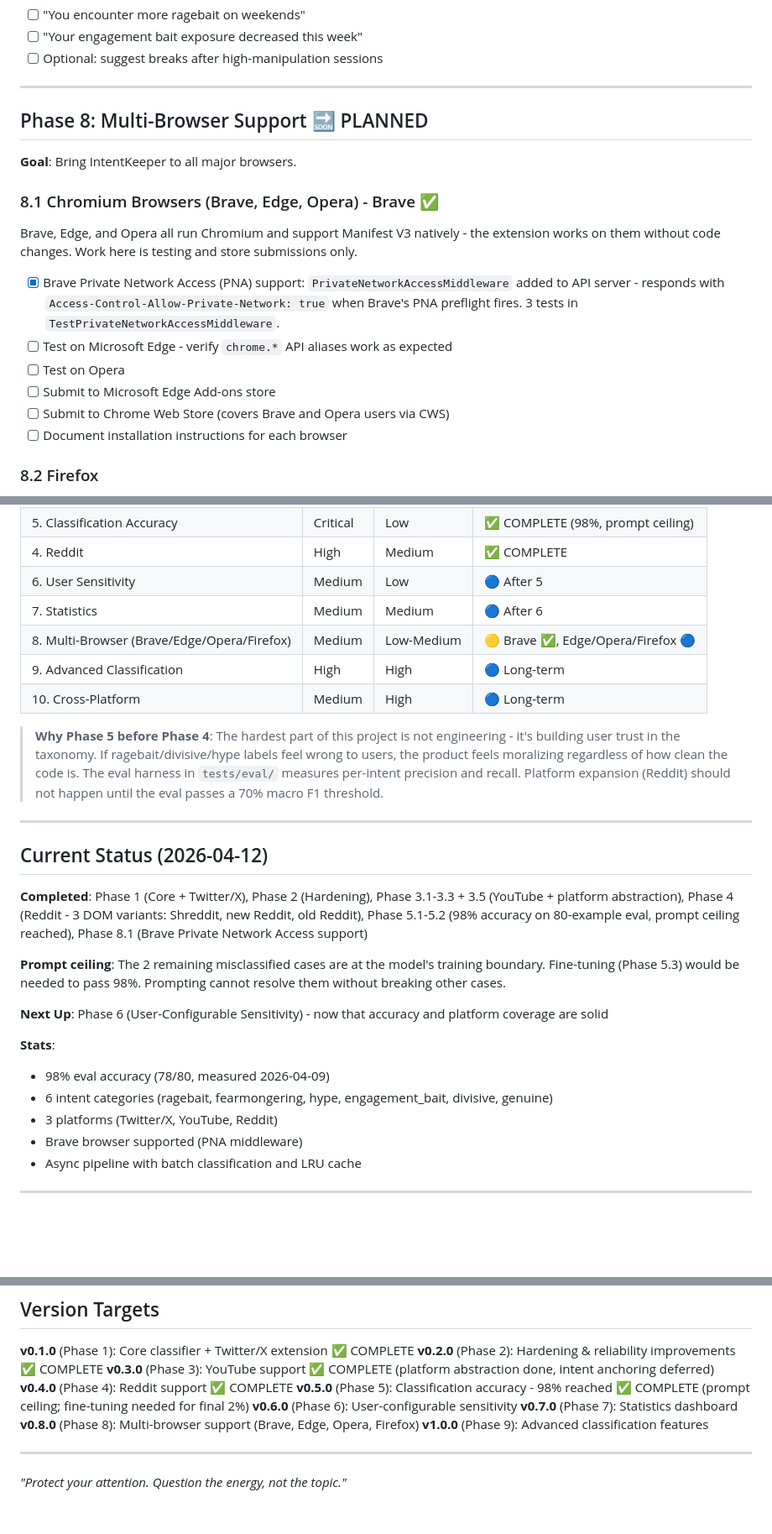
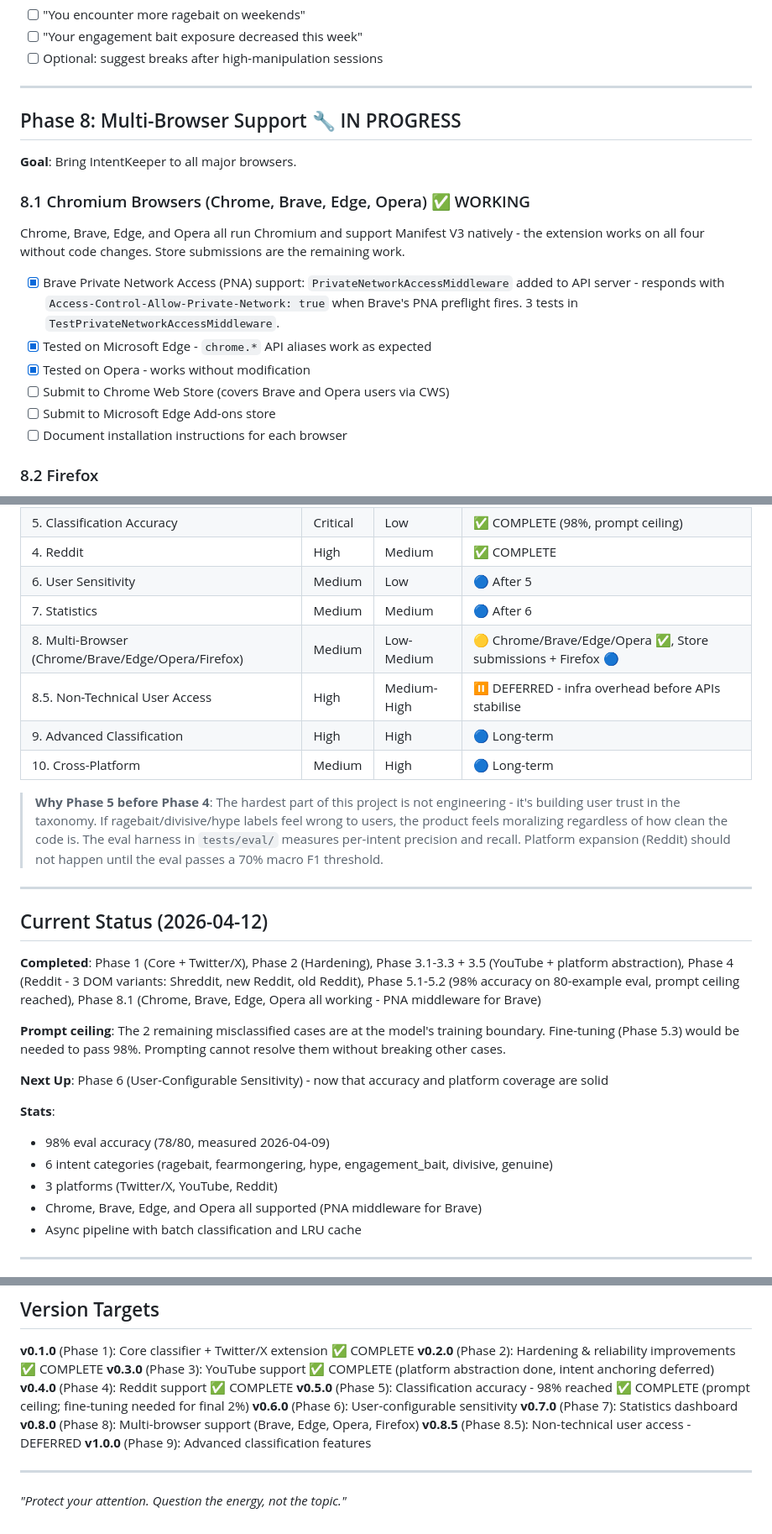
Before and after one commit to Olawoyin007/intentKeeper, a Markdown page: ROADMAP.md, 3 parts joined by grey strips. Shown at 84% size. GitHub-like rendering; blank space fills up the shorter version.

```diff
--- a/ROADMAP.md
+++ b/ROADMAP.md
@@ -256,19 +256,19 @@
 
 ---
 
-## Phase 8: Multi-Browser Support 🔜 PLANNED
+## Phase 8: Multi-Browser Support 🔧 IN PROGRESS
 
 **Goal**: Bring IntentKeeper to all major browsers.
 
-### 8.1 Chromium Browsers (Brave, Edge, Opera) - Brave ✅
+### 8.1 Chromium Browsers (Chrome, Brave, Edge, Opera) ✅ WORKING
 
-Brave, Edge, and Opera all run Chromium and support Manifest V3 natively - the extension works on them without code changes. Work here is testing and store submissions only.
+Chrome, Brave, Edge, and Opera all run Chromium and support Manifest V3 natively - the extension works on all four without code changes. Store submissions are the remaining work.
 
 - [x] Brave Private Network Access (PNA) support: `PrivateNetworkAccessMiddleware` added to API server - responds with `Access-Control-Allow-Private-Network: true` when Brave's PNA preflight fires. 3 tests in `TestPrivateNetworkAccessMiddleware`.
-- [ ] Test on Microsoft Edge - verify `chrome.*` API aliases work as expected
-- [ ] Test on Opera
+- [x] Tested on Microsoft Edge - `chrome.*` API aliases work as expected
+- [x] Tested on Opera - works without modification
+- [ ] Submit to Chrome Web Store (covers Brave and Opera users via CWS)
 - [ ] Submit to Microsoft Edge Add-ons store
-- [ ] Submit to Chrome Web Store (covers Brave and Opera users via CWS)
 - [ ] Document installation instructions for each browser
 
 ### 8.2 Firefox
@@ -342,7 +393,8 @@ Safari requires Apple developer account, Xcode, and wrapping the extension in a
 | 4. Reddit | High | Medium | ✅ COMPLETE |
 | 6. User Sensitivity | Medium | Low | 🔵 After 5 |
 | 7. Statistics | Medium | Medium | 🔵 After 6 |
-| 8. Multi-Browser (Brave/Edge/Opera/Firefox) | Medium | Low-Medium | 🟡 Brave ✅, Edge/Opera/Firefox 🔵 |
+| 8. Multi-Browser (Chrome/Brave/Edge/Opera/Firefox) | Medium | Low-Medium | 🟡 Chrome/Brave/Edge/Opera ✅, Store submissions + Firefox 🔵 |
+| 8.5. Non-Technical User Access | High | Medium-High | ⏸ DEFERRED - infra overhead before APIs stabilise |
 | 9. Advanced Classification | High | High | 🔵 Long-term |
 | 10. Cross-Platform | Medium | High | 🔵 Long-term |
 
@@ -357,7 +409,7 @@ Safari requires Apple developer account, Xcode, and wrapping the extension in a
 
 ## Current Status (2026-04-12)
 
-**Completed**: Phase 1 (Core + Twitter/X), Phase 2 (Hardening), Phase 3.1-3.3 + 3.5 (YouTube + platform abstraction), Phase 4 (Reddit - 3 DOM variants: Shreddit, new Reddit, old Reddit), Phase 5.1-5.2 (98% accuracy on 80-example eval, prompt ceiling reached), Phase 8.1 (Brave Private Network Access support)
+**Completed**: Phase 1 (Core + Twitter/X), Phase 2 (Hardening), Phase 3.1-3.3 + 3.5 (YouTube + platform abstraction), Phase 4 (Reddit - 3 DOM variants: Shreddit, new Reddit, old Reddit), Phase 5.1-5.2 (98% accuracy on 80-example eval, prompt ceiling reached), Phase 8.1 (Chrome, Brave, Edge, Opera all working - PNA middleware for Brave)
 
 **Prompt ceiling**: The 2 remaining misclassified cases are at the model's training boundary. Fine-tuning (Phase 5.3) would be needed to pass 98%. Prompting cannot resolve them without breaking other cases.
 
@@ -368,7 +420,7 @@ Safari requires Apple developer account, Xcode, and wrapping the extension in a
 - 98% eval accuracy (78/80, measured 2026-04-09)
 - 6 intent categories (ragebait, fearmongering, hype, engagement_bait, divisive, genuine)
 - 3 platforms (Twitter/X, YouTube, Reddit)
-- Brave browser supported (PNA middleware)
+- Chrome, Brave, Edge, and Opera all supported (PNA middleware for Brave)
 - Async pipeline with batch classification and LRU cache
 
 ---
@@ -400,6 +452,7 @@ IntentKeeper shares architectural DNA with [empathySync](https://github.com/Olaw
 **v0.6.0** (Phase 6): User-configurable sensitivity
 **v0.7.0** (Phase 7): Statistics dashboard
 **v0.8.0** (Phase 8): Multi-browser support (Brave, Edge, Opera, Firefox)
+**v0.8.5** (Phase 8.5): Non-technical user access - DEFERRED
 **v1.0.0** (Phase 9): Advanced classification features
 
 ---
```
Also changed, not shown: other parts of ROADMAP.md (+51 -0 lines).
